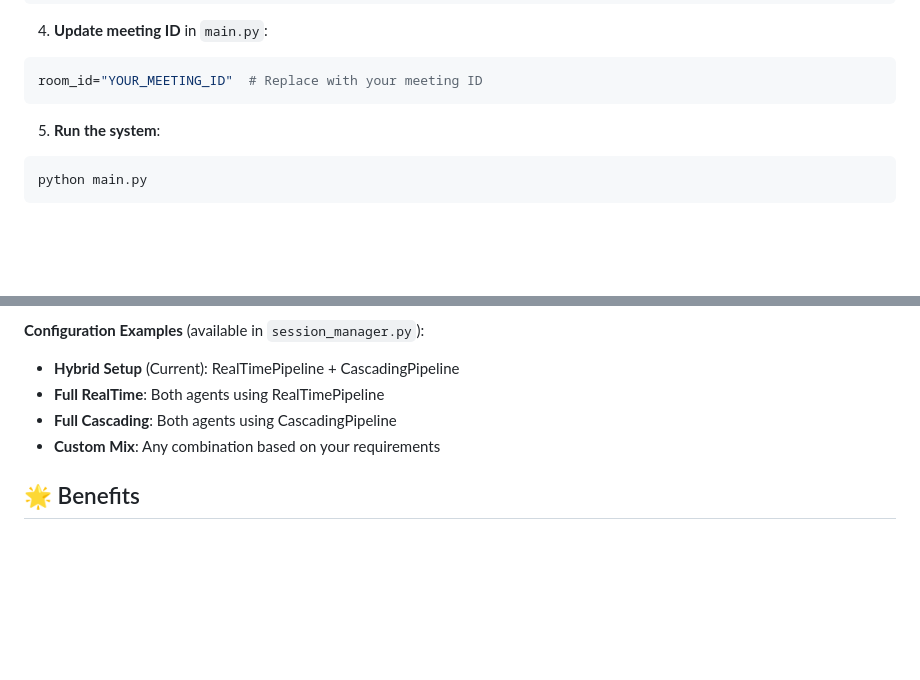
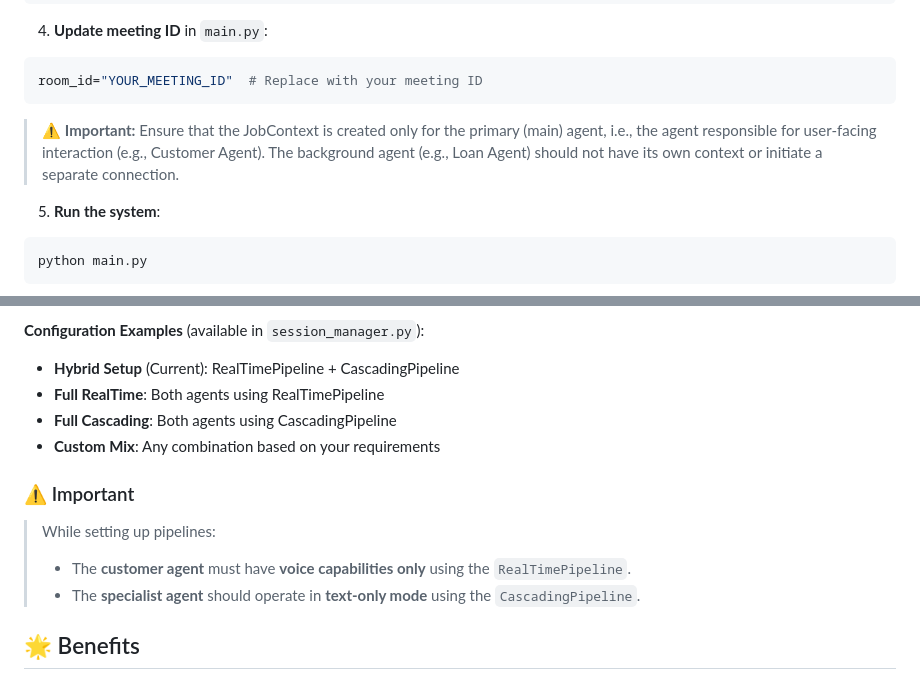
Before and after one commit to videosdk-live/agents-quickstart, a Markdown page: A2A/README.md, 2 parts joined by grey strips. Drawn GitHub-style; blank space fills up the shorter version.

Commit message:
Update README.md
- For A2A with the instructions.

````diff
--- a/A2A/README.md
+++ b/A2A/README.md
@@ -59,6 +59,7 @@ export OPENAI_API_KEY="your_openai_api_key"
 ```python
 room_id="YOUR_MEETING_ID"  # Replace with your meeting ID
 ```
+> ⚠️ **Important:** Ensure that the JobContext is created only for the primary (main) agent, i.e., the agent responsible for user-facing interaction (e.g., Customer Agent). The background agent (e.g., Loan Agent) should not have its own context or initiate a separate connection.
 
 5. **Run the system**:
 ```bash
@@ -134,6 +135,12 @@ The VideoSDK AI Agents framework provides **flexible pipeline configurations**.
 - **Full Cascading**: Both agents using CascadingPipeline
 - **Custom Mix**: Any combination based on your requirements
 
+### ⚠️ Important
+> While setting up pipelines:
+>
+> - The **customer agent** must have **voice capabilities only** using the `RealTimePipeline`.
+> - The **specialist agent** should operate in **text-only mode** using the `CascadingPipeline`.
+
 ## 🌟 Benefits
 
 - **Seamless Experience**: Single conversation with access to multiple specialists
````
